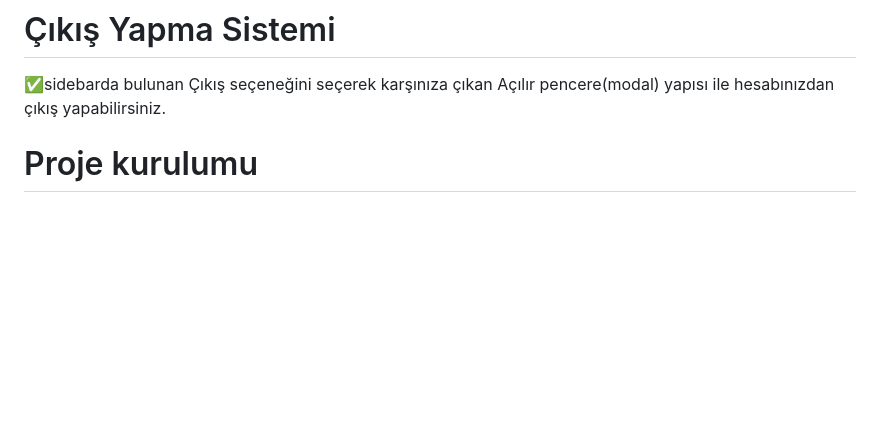
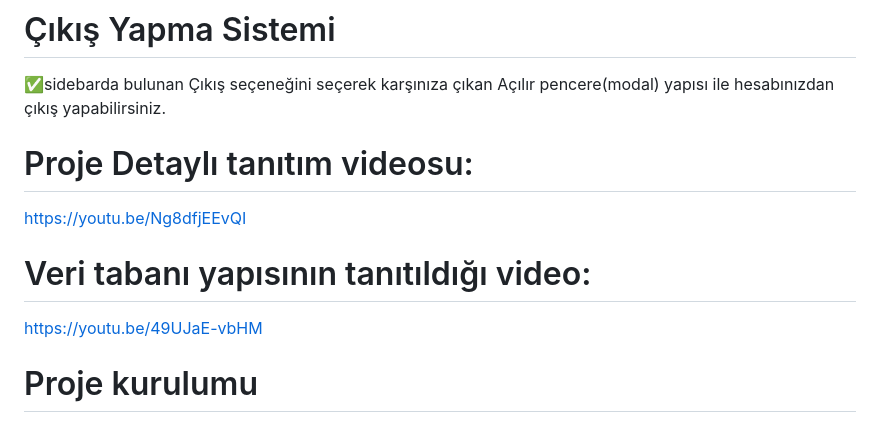
Before and after one commit to emirhandemirbasa/detailed-todo-list, a Markdown page: README.md, the part around the change. Rendered like a GitHub page; blank space fills up the shorter version.

```diff
--- a/README.md
+++ b/README.md
@@ -29,6 +29,12 @@ Bu proje sisteme kayıt olup giriş yapan kullanıcıların günlük, haftalık
 # Çıkış Yapma Sistemi
 ✅sidebarda bulunan Çıkış seçeneğini seçerek karşınıza çıkan Açılır pencere(modal) yapısı ile hesabınızdan çıkış yapabilirsiniz.
 
+# Proje Detaylı tanıtım videosu:
+https://youtu.be/Ng8dfjEEvQI
+
+# Veri tabanı yapısının tanıtıldığı video:
+https://youtu.be/49UJaE-vbHM
+
 
 # Proje kurulumu
 -- Eklenecek
```
